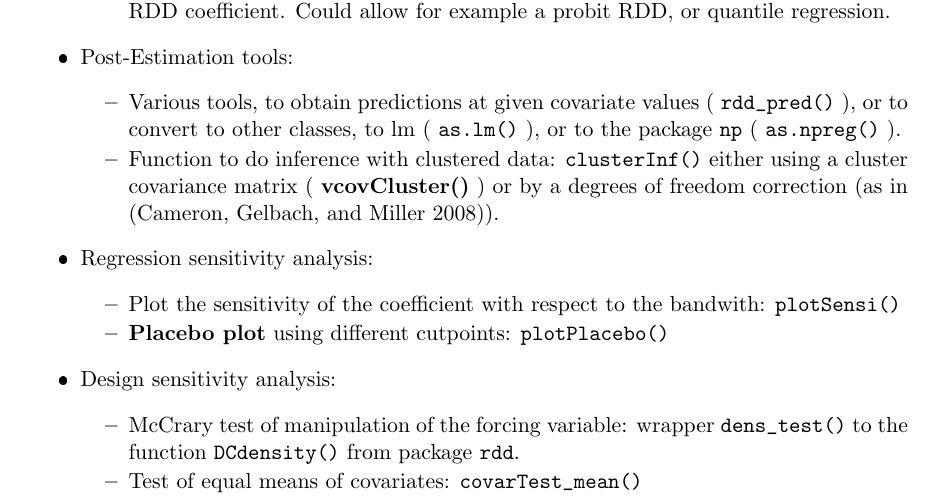
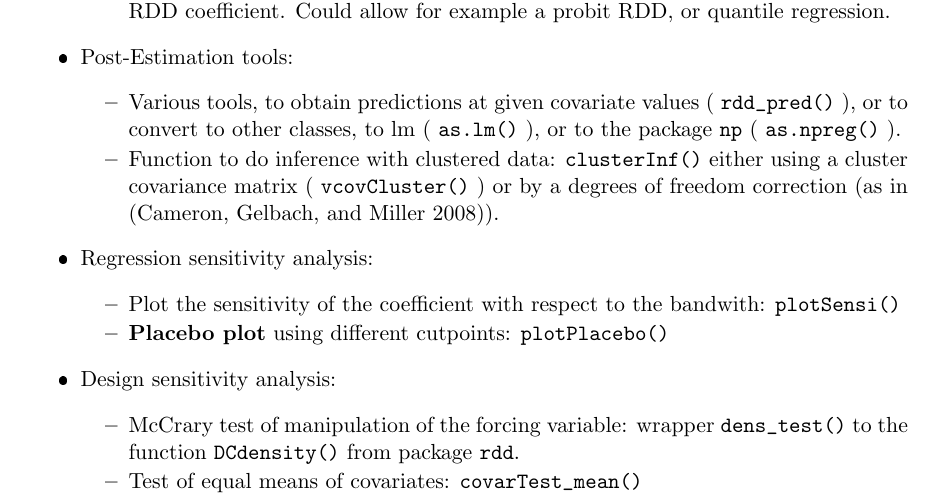
Before and after one commit to bquast/rddtools-article, an R Markdown document (README.Rmd): part of page 2 of 7, cut so that both start at the same text. The pictures show the output file README.pdf that the author committed with the source.

Commit message:
small fix for code layout

```diff
--- a/README.Rmd
+++ b/README.Rmd
@@ -54,7 +54,7 @@ It implements several variants of RDD previously not implemented.
     -  RDD generalised estimation: allows to use custom estimating functions to get the RDD coefficient. Could allow for example a probit RDD, or quantile regression.
 - Post-Estimation tools:
     - Various tools, to obtain predictions at given covariate values ( `rdd_pred()` ), or to convert to other classes, to lm ( `as.lm()` ), or to the package `np` ( `as.npreg()` ).
-    - Function to do inference with clustered data: `clusterInf()` either using a cluster covariance matrix ( **vcovCluster()** ) or by a degrees of freedom correction (as in [@cameron2008bootstrap]).
+    - Function to do inference with clustered data: `clusterInf()` either using a cluster covariance matrix ( ``vcovCluster()`` ) or by a degrees of freedom correction (as in [@cameron2008bootstrap]).
 - Regression sensitivity analysis:
     - Plot the sensitivity of the coefficient with respect to the bandwith: `plotSensi()`
     - **Placebo plot** using different cutpoints: `plotPlacebo()`
```
Also changed, not shown: README.md, README.pdf, README.tex, README_files/figure-latex/unnamed-chunk-11-1.pdf, README_files/figure-latex/unnamed-chunk-12-1.pdf, README_files/figure-latex/unnamed-chunk-7-1.pdf, README_files/figure-latex/unnamed-chunk-9-1.pdf.
